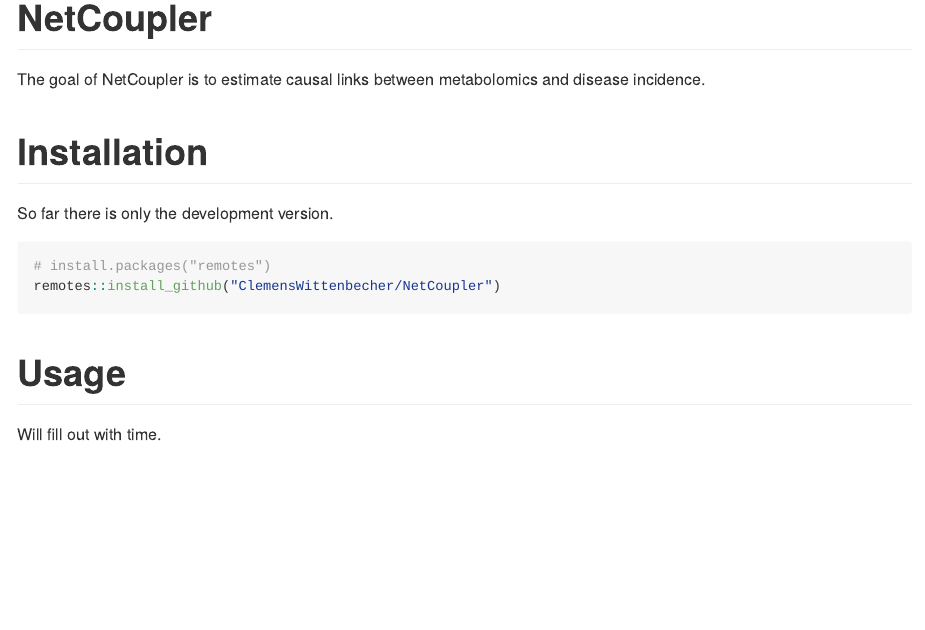
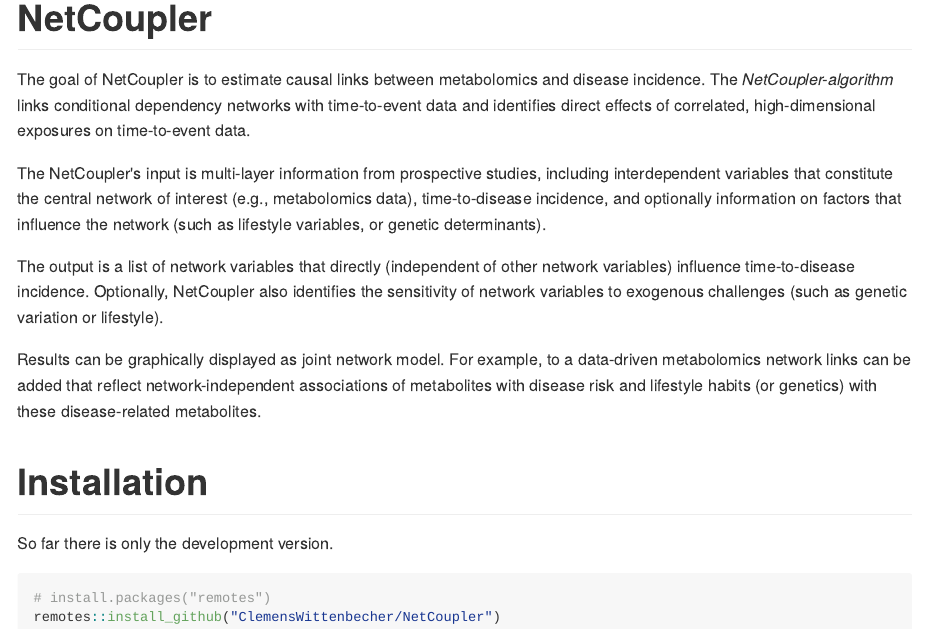
Before and after one commit to NetCoupler/NetCoupler, an R Markdown document (README.Rmd): the page in a window 1100 px wide, from its top. The pictures show the output file README.md that the author committed with the source, drawn offline in the style of GitHub; badge pictures from the web are left out.

Commit message:
explained about project in README

````diff
--- a/README.Rmd
+++ b/README.Rmd
@@ -18,7 +18,25 @@ knitr::opts_chunk$set(
 [![Coverage status](https://codecov.io/gh/ClemensWittenbecher/NetCoupler/branch/master/graph/badge.svg)](https://codecov.io/github/ClemensWittenbecher/NetCoupler?branch=master)
 
 The goal of NetCoupler is to estimate causal links between metabolomics and
-disease incidence.
+disease incidence. The *NetCoupler-algorithm* links conditional dependency
+networks with time-to-event data and identifies direct effects of correlated,
+high-dimensional exposures on time-to-event data.
+
+The NetCoupler's input is multi-layer information from prospective studies,
+including interdependent variables that constitute the central network of
+interest (e.g., metabolomics data), time-to-disease incidence, and optionally
+information on factors that influence the network (such as lifestyle variables,
+or genetic determinants).
+
+The output is a list of network variables that directly (independent of other
+network variables) influence time-to-disease incidence. Optionally, NetCoupler
+also identifies the sensitivity of network variables to exogenous challenges
+(such as genetic variation or lifestyle).
+
+Results can be graphically displayed as joint network model. For example, to a
+data-driven metabolomics network links can be added that reflect
+network-independent associations of metabolites with disease risk and lifestyle
+habits (or genetics) with these disease-related metabolites.
 
 # Installation
 
@@ -28,7 +46,3 @@ So far there is only the development version.
 # install.packages("remotes")
 remotes::install_github("ClemensWittenbecher/NetCoupler")
 ```
-
-# Usage
-
-Will fill out with time.
````
Also changed, not shown: README.md.
